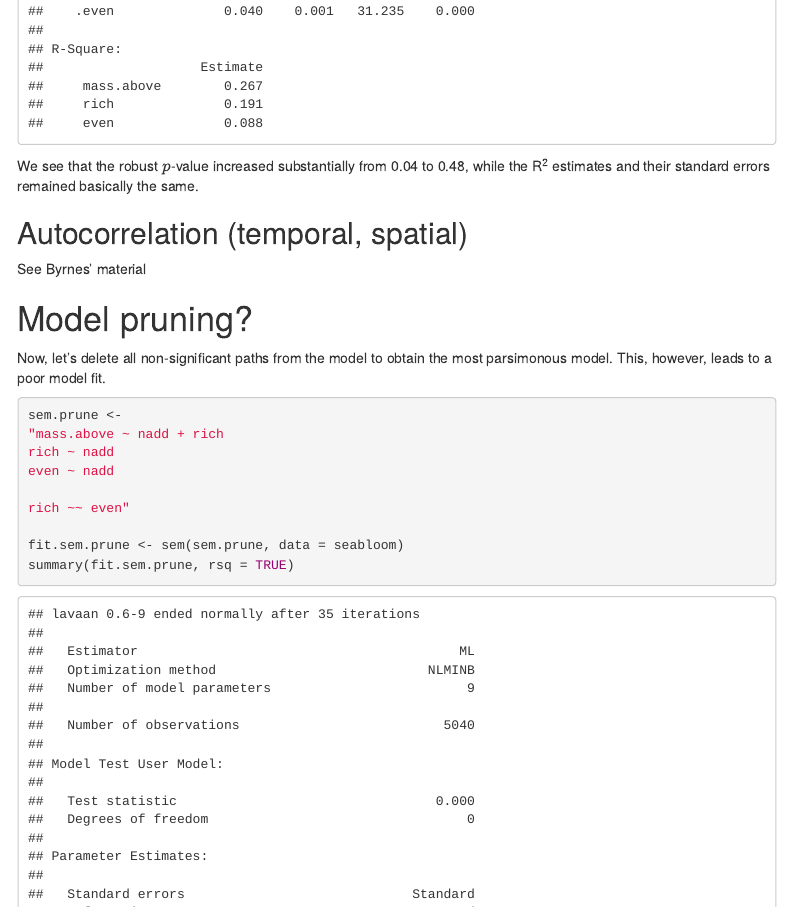
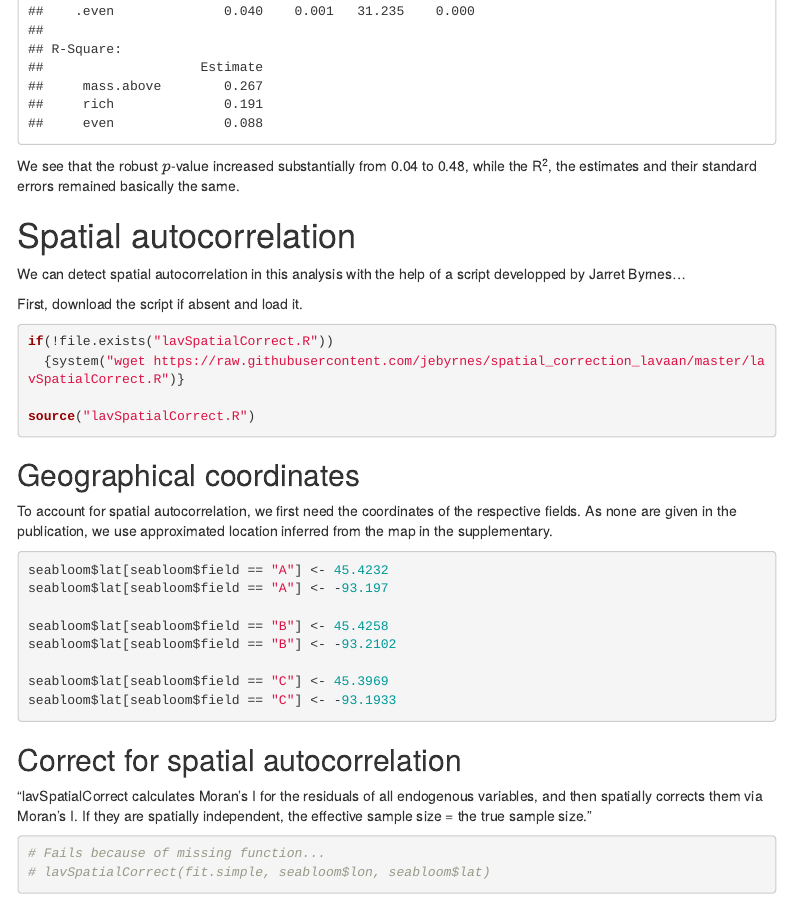
Before and after one commit to pennekampster/Swiss_SEM, an R Markdown document (2_Modeling/2_advanced_modeling.Rmd): the page in a window 1100 px wide, from 13250 px down. The pictures show the output file 2_Modeling/2_advanced_modeling.html that the author committed with the source, opened offline; menus at the side of the page are left out.

Commit message:
Developped spatial autocorrelation part

````diff
--- a/2_Modeling/2_advanced_modeling.Rmd
+++ b/2_Modeling/2_advanced_modeling.Rmd
@@ -277,15 +277,46 @@ summary(fit.simple.nest, fit.measures = TRUE, rsq = TRUE)
 We see that the robust $p$-value increased substantially from `r round(fitmeasures(fit.simple, "pvalue.scaled"), digits = 2)` to `r round(fitmeasures(fit.simple.nest, "pvalue.scaled"), digits = 2)`, while the R^2^, the estimates and their standard errors remained basically the same.
 
 
-<!-- Two warnings pop up: -->
-<!-- * The first one indicates that the `variance-covariance matrix of the estimated parameters (vcov) does not appear to be positive definite!`. However, the  smallest eigenvalue of -5.215416e-17 is very close to zero, what is likely due to  machine-precision. -->
-<!-- * The second one might point to a sample size issue: for the year 2000 we have `r dim(seabloom)[1]` observations. Split into the three fields `A`, `B` and `C`, there are `r table(seabloom$field)[1:2]` and `r table(seabloom$field)[3]` observations in these three fields, respectively. With `r fit.simple.nest@Fit@npar` free parameters, this refers to `r round(table(seabloom$field)[1:2] / fit.simple.nest@Fit@npar, digits = 1)` and `r round(table(seabloom$field)[3] / fit.simple.nest@Fit@npar, digits = 1)`  samples per free parameter. -->
-<!-- **This is actually low and might be the reason of the failed model fitting.** -->
+
+
+# Spatial autocorrelation
+We can detect spatial autocorrelation in this analysis with the help of a script developped by Jarret Byrnes...
+
+
+First, download the script if absent and load it.
+```{r}
+if(!file.exists("lavSpatialCorrect.R"))
+  {system("wget https://raw.githubusercontent.com/jebyrnes/spatial_correction_lavaan/master/lavSpatialCorrect.R")}
+
+source("lavSpatialCorrect.R")
+```
 
 
 
-## Autocorrelation (temporal, spatial)
-See Byrnes' material
+## Geographical coordinates
+To account for spatial autocorrelation, we first need the coordinates of the respective fields. As none are given in the publication, we use approximated location inferred from the map in the supplementary.
+
+```{r}
+seabloom$lat[seabloom$field == "A"] <- 45.4232
+seabloom$lat[seabloom$field == "A"] <- -93.197
+
+seabloom$lat[seabloom$field == "B"] <- 45.4258
+seabloom$lat[seabloom$field == "B"] <- -93.2102
+
+seabloom$lat[seabloom$field == "C"] <- 45.3969
+seabloom$lat[seabloom$field == "C"] <- -93.1933
+```
+
+
+## Correct for spatial autocorrelation
+"lavSpatialCorrect calculates Moran's I for the residuals of all endogenous variables, and then spatially corrects them via Moran's I. If they are spatially independent, the effective sample size = the true sample size.
+"
+
+```{r}
+# Fails because of missing function...
+# lavSpatialCorrect(fit.simple, seabloom$lon, seabloom$lat)
+```
+
 
 
 
````
Also changed, not shown: 2_Modeling/2_advanced_modeling.html.
